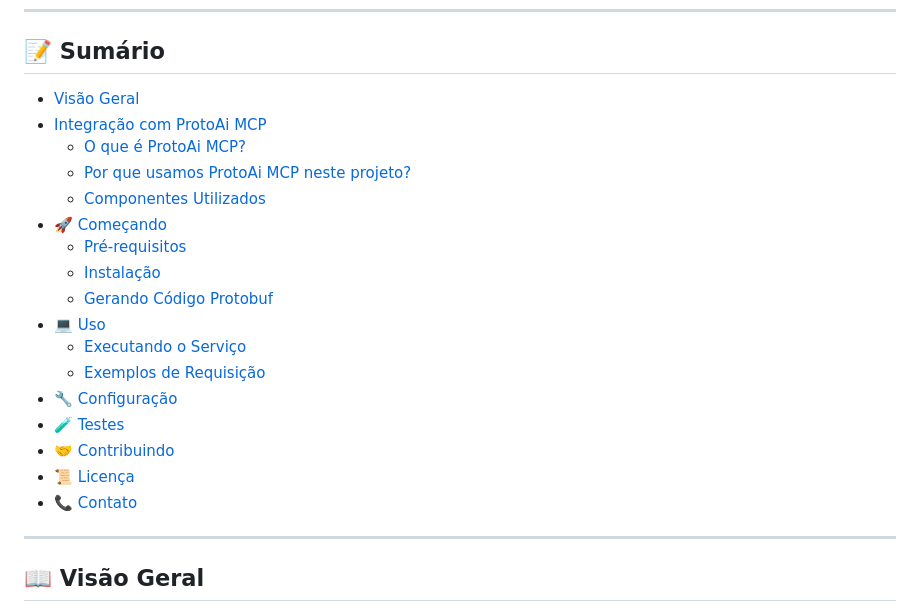
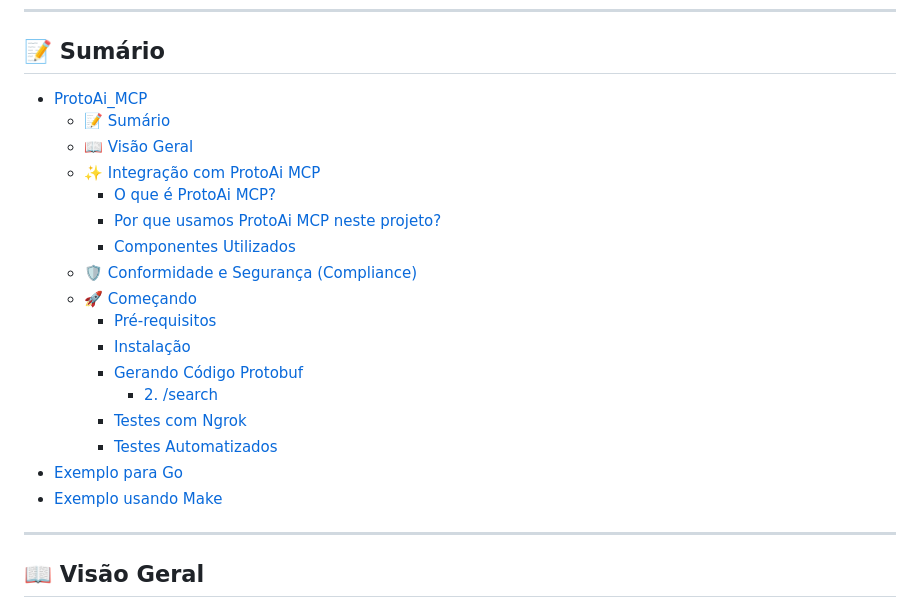
Before and after one commit to RogerioMatos75/ProtoAi_MCP, a Markdown page: README.md, the part around one of its changes. GitHub-like rendering.

```diff
--- a/README.md
+++ b/README.md
@@ -12,23 +12,23 @@ Estamos, de fato, explorando algo que pode ser um ponto de partida fundamental p
 
 ## 📝 Sumário
 
-*   [Visão Geral](#-visão-geral)
-*   [Integração com ProtoAi MCP](#-integração-com-protoai-mcp)
-    *   [O que é ProtoAi MCP?](#o-que-é-protoai-mcp)
-    *   [Por que usamos ProtoAi MCP neste projeto?](#por-que-usamos-protoai-mcp-neste-projeto)
-    *   [Componentes Utilizados](#componentes-utilizados)
-*   [🚀 Começando](#-começando)
-    *   [Pré-requisitos](#pré-requisitos)
-    *   [Instalação](#instalação)
-    *   [Gerando Código Protobuf](#gerando-código-protobuf)
-*   [💻 Uso](#-uso)
-    *   [Executando o Serviço](#executando-o-serviço)
-    *   [Exemplos de Requisição](#exemplos-de-requisição) <!-- (Opcional) -->
-*   [🔧 Configuração](#-configuração)
-*   [🧪 Testes](#-testes)
-*   [🤝 Contribuindo](#-contribuindo) <!-- (Opcional) -->
-*   [📜 Licença](#-licença)
-*   [📞 Contato](#-contato) <!-- (Opcional) -->
+- [ProtoAi\_MCP](#protoai_mcp)
+  - [📝 Sumário](#-sumário)
+  - [📖 Visão Geral](#-visão-geral)
+  - [✨ Integração com ProtoAi MCP](#-integração-com-protoai-mcp)
+    - [O que é ProtoAi MCP?](#o-que-é-protoai-mcp)
+    - [Por que usamos ProtoAi MCP neste projeto?](#por-que-usamos-protoai-mcp-neste-projeto)
+    - [Componentes Utilizados](#componentes-utilizados)
+  - [🛡️ Conformidade e Segurança (Compliance)](#️-conformidade-e-segurança-compliance)
+  - [🚀 Começando](#-começando)
+    - [Pré-requisitos](#pré-requisitos)
+    - [Instalação](#instalação)
+    - [Gerando Código Protobuf](#gerando-código-protobuf)
+      - [2. /search](#2-search)
+    - [Testes com Ngrok](#testes-com-ngrok)
+    - [Testes Automatizados](#testes-automatizados)
+- [Exemplo para Go](#exemplo-para-go)
+- [Exemplo usando Make](#exemplo-usando-make)
 
 ---
 
```
Also changed, not shown: other parts of README.md (+74 -0 lines).
